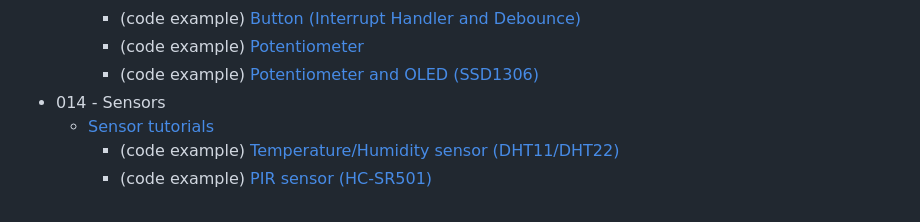
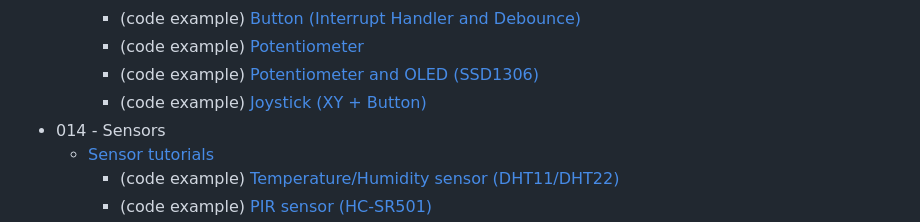
Before and after one commit to Lupin3000/ESP, a Markdown page: README.md, the part around the change. Rendered like a GitHub page.

Commit message:
add basic joystick example

```diff
--- a/README.md
+++ b/README.md
@@ -93,6 +93,7 @@ The author of this repository (_information, scripts, code_) take no responsibil
     - (code example) [Button (Interrupt Handler and Debounce)](./examples/user_input/btn_led_interrupt_handler_debounce.py)
     - (code example) [Potentiometer](./examples/user_input/potentiometer.py)
     - (code example) [Potentiometer and OLED (SSD1306)](./examples/user_input/potentiometer_display.py)
+    - (code example) [Joystick (XY + Button)](./examples/user_input/joystick.py)
 - 014 - Sensors
   - [Sensor tutorials](./doc/014_sensor_tutorials.md)
     - (code example) [Temperature/Humidity sensor (DHT11/DHT22)](./examples/sensors/dht11.py)
```
Also changed, not shown: doc/013_human_interaction_tutorials.md (+40 -0 lines), images/examples/013_circuit_diagram_joystick.png (added), 1 other file.
